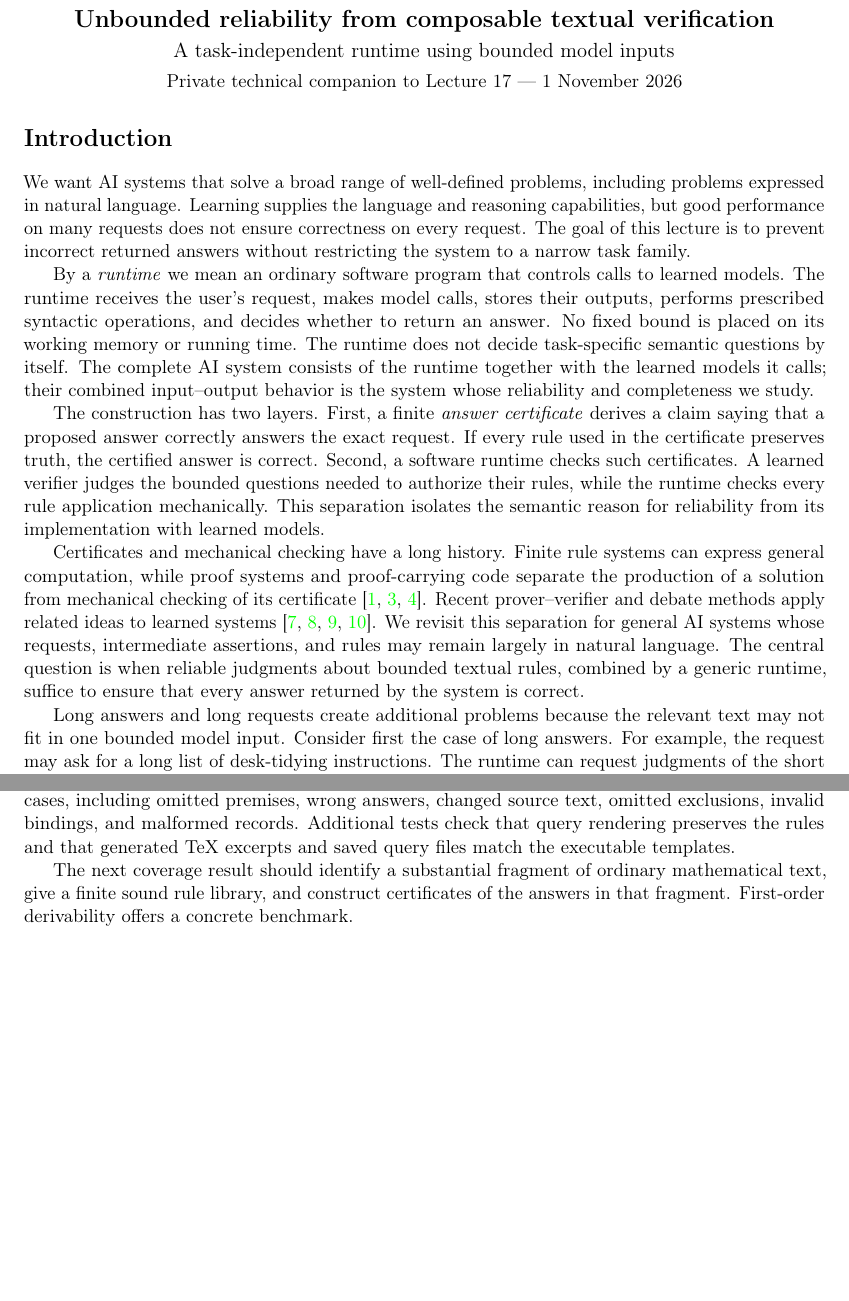
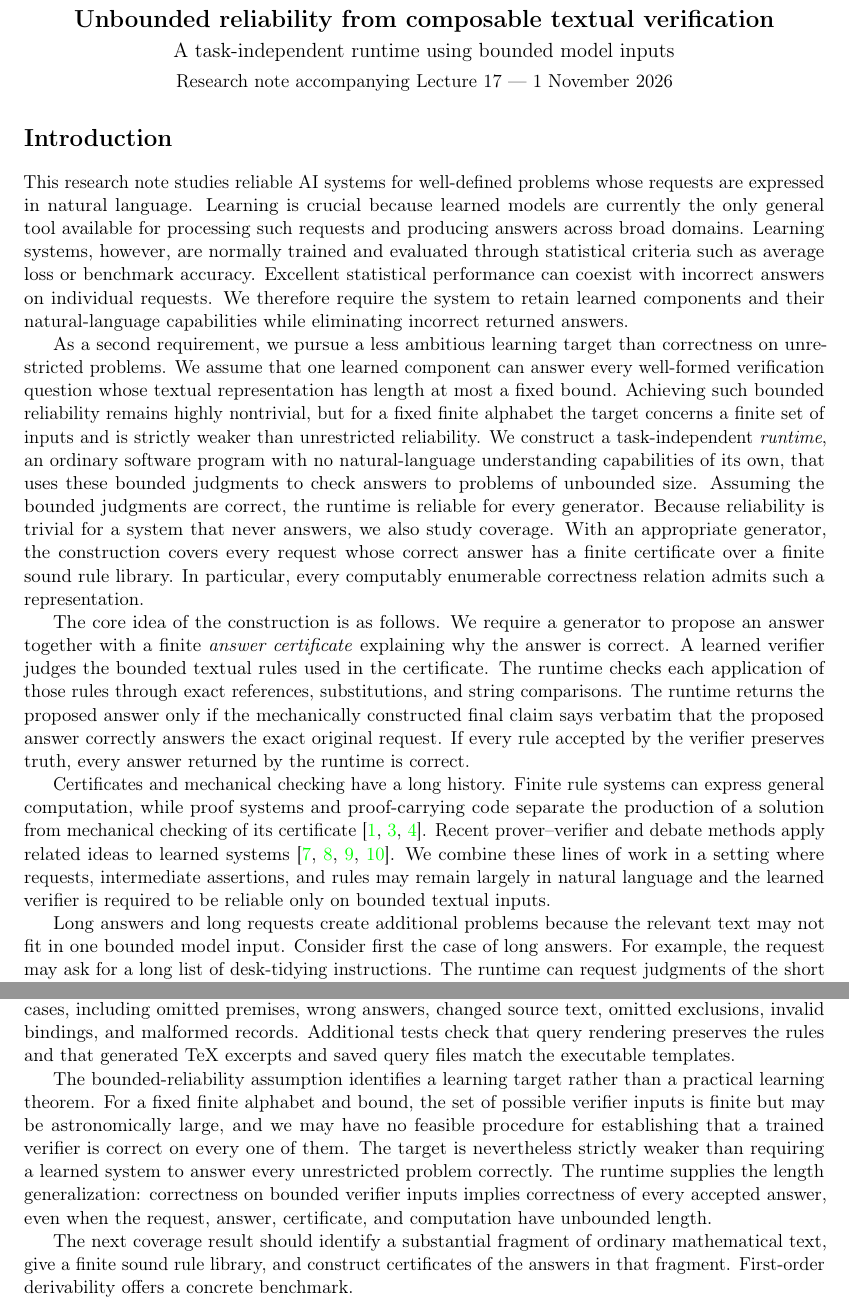
Before and after one commit to mathforai26/mathforai26.github.io, a LaTeX document (instructor-materials/lecture-plans/17-composable-verification/note.tex): two parts of pages 1 and 26 of 33 before the commit and two parts of pages 1 and 27 of 34 after it, joined at a grey line, cut so that both start at the same text, the shorter picture padded with empty space. Compiled offline with pdfLaTeX.

Commit message:
Reframe verification work as a research note

```diff
--- a/instructor-materials/lecture-plans/17-composable-verification/note.tex
+++ b/instructor-materials/lecture-plans/17-composable-verification/note.tex
@@ -45,35 +45,46 @@
 \begin{center}
 {\Large\bfseries Unbounded reliability from composable textual verification}\\[4pt]
 {\large A task-independent runtime using bounded model inputs}\\[4pt]
-Private technical companion to Lecture 17 --- 1 November 2026
+Research note accompanying Lecture 17 --- 1 November 2026
 \end{center}
 
 \section*{Introduction}
 
-We want AI systems that solve a broad range of well-defined problems,
-including problems expressed in natural language. Learning supplies the
-language and reasoning capabilities, but good performance on many requests
-does not ensure correctness on every request. The goal of this lecture is to
-prevent incorrect returned answers without restricting the system to a narrow
-task family.
-
-By a \emph{runtime} we mean an ordinary software program that controls calls
-to learned models. The runtime receives the user's request, makes model calls,
-stores their outputs, performs prescribed syntactic operations, and decides
-whether to return an answer. No fixed bound is placed on its working memory or
-running time. The runtime does not decide task-specific semantic questions by
-itself. The complete AI system consists of the runtime together with the
-learned models it calls; their combined input--output behavior is the system
-whose reliability and completeness we study.
-
-The construction has two layers. First, a finite \emph{answer certificate}
-derives a claim saying that a proposed answer correctly answers the exact
-request. If every rule used in the certificate preserves truth, the certified
-answer is correct. Second, a software runtime checks such certificates. A
-learned verifier judges the bounded questions needed to authorize their rules,
-while the runtime checks every rule application mechanically. This separation
-isolates the semantic reason for reliability from its implementation with
-learned models.
+This research note studies reliable AI systems for well-defined problems whose
+requests are expressed in natural language. Learning is crucial because
+learned models are currently the only general tool available for processing
+such requests and producing answers across broad domains. Learning systems,
+however, are normally trained and evaluated through statistical criteria such
+as average loss or benchmark accuracy. Excellent statistical performance can
+coexist with incorrect answers on individual requests. We therefore require
+the system to retain learned components and their natural-language capabilities
+while eliminating incorrect returned answers.
+
+As a second requirement, we pursue a less ambitious learning target than
+correctness on unrestricted problems. We assume that one learned component can
+answer every well-formed verification question whose textual representation
+has length at most a fixed bound. Achieving such bounded reliability remains
+highly nontrivial, but for a fixed finite alphabet the target concerns a finite
+set of inputs and is strictly weaker than unrestricted reliability. We
+construct a task-independent \emph{runtime}, an ordinary software program with
+no natural-language understanding capabilities of its own, that uses these
+bounded judgments to check answers to problems of unbounded size. Assuming the
+bounded judgments are correct, the runtime is reliable for every generator.
+Because reliability is trivial for a system that never answers, we also study
+coverage. With an appropriate generator, the construction covers every request
+whose correct answer has a finite certificate over a finite sound rule library.
+In particular, every computably enumerable correctness relation admits such a
+representation.
+
+The core idea of the construction is as follows. We require a generator to
+propose an answer together with a finite \emph{answer certificate} explaining
+why the answer is correct. A learned verifier judges the bounded textual rules
+used in the certificate. The runtime checks each application of those rules
+through exact references, substitutions, and string comparisons. The runtime
+returns the proposed answer only if the mechanically constructed final claim
+says verbatim that the proposed answer correctly answers the exact original
+request. If every rule accepted by the verifier preserves truth, every answer
+returned by the runtime is correct.
 
 Certificates and mechanical checking have a long history. Finite rule systems
 can express general computation, while proof systems and proof-carrying code
@@ -81,11 +92,9 @@ separate the production of a solution from mechanical checking of its
 certificate \cite{post,cook-reckhow,necula-pcc}. Recent prover--verifier and
 debate methods apply related ideas to learned systems
 \cite{cobbe-verifiers,irving-debate,brown-cohen-debate,kirchner-legibility}.
-We revisit this separation for general AI systems whose requests, intermediate
-assertions, and rules may remain largely in natural language. The central
-question is when reliable judgments about bounded textual rules, combined by
-a generic runtime, suffice to ensure that every answer returned by the system
-is correct.
+We combine these lines of work in a setting where requests, intermediate
+assertions, and rules may remain largely in natural language and the learned
+verifier is required to be reliable only on bounded textual inputs.
 
 Long answers and long requests create additional problems because the relevant
 text may not fit in one bounded model input. Consider first the case of long answers.
@@ -1811,6 +1820,16 @@ including omitted premises, wrong answers, changed source text, omitted
 exclusions, invalid bindings, and malformed records. Additional tests check
 that query rendering preserves the rules and that generated TeX excerpts
 and saved query files match the executable templates.
+
+The bounded-reliability assumption identifies a learning target rather than a
+practical learning theorem. For a fixed finite alphabet and bound, the set of
+possible verifier inputs is finite but may be astronomically large, and we may
+have no feasible procedure for establishing that a trained verifier is correct
+on every one of them. The target is nevertheless strictly weaker than requiring
+a learned system to answer every unrestricted problem correctly. The runtime
+supplies the length generalization: correctness on bounded verifier inputs
+implies correctness of every accepted answer, even when the request, answer,
+certificate, and computation have unbounded length.
 
 The next coverage result should identify a substantial fragment of ordinary
 mathematical text, give a finite sound rule library, and construct certificates
```
Also changed, not shown: instructor-materials/lecture-plans/17-composable-verification/validation.md (+21 -1 lines), instructor-materials/lecture-plans/17-composable-verification/note.pdf, instructor-materials/lecture-plans/17-composable-verification/note.tex (2 more changed lines).
